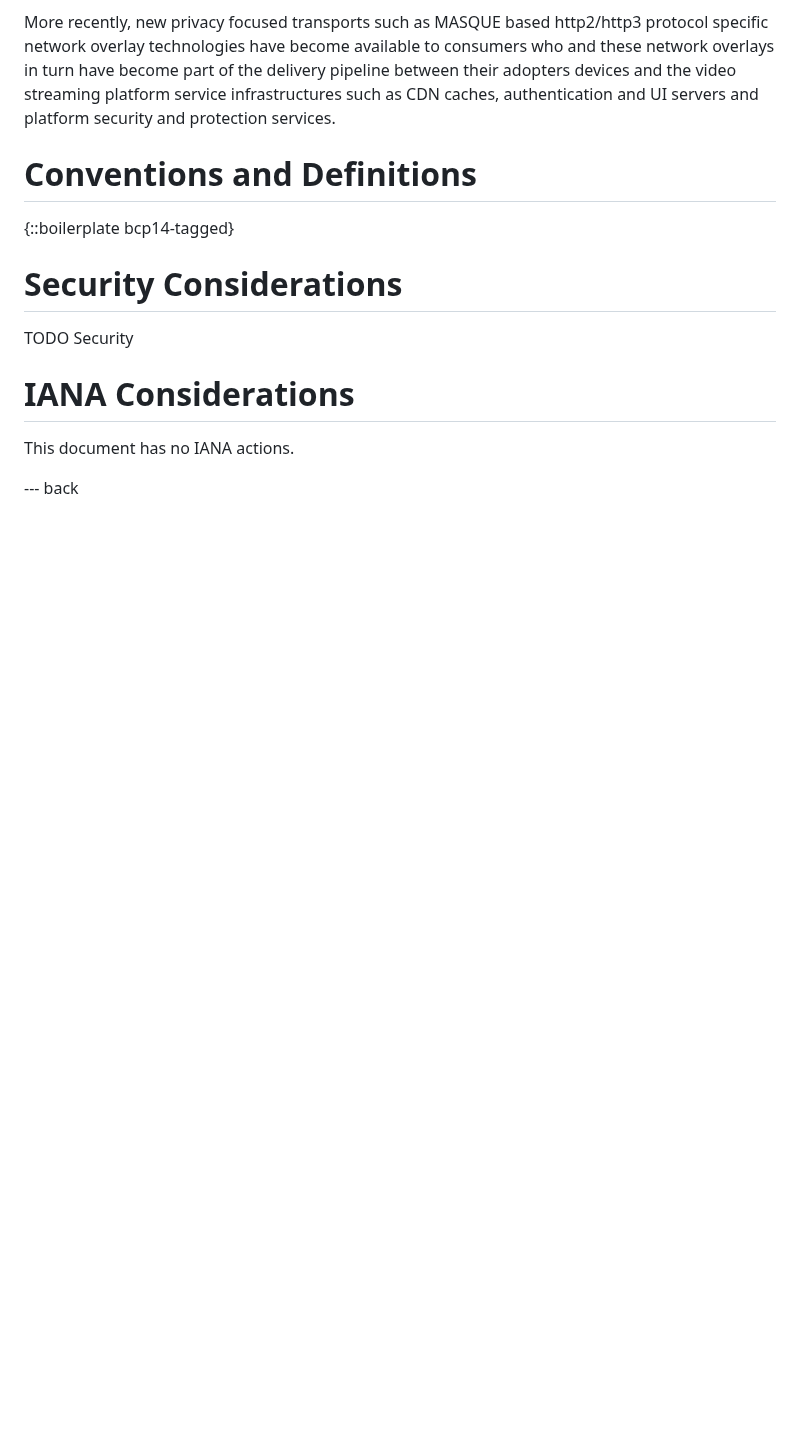
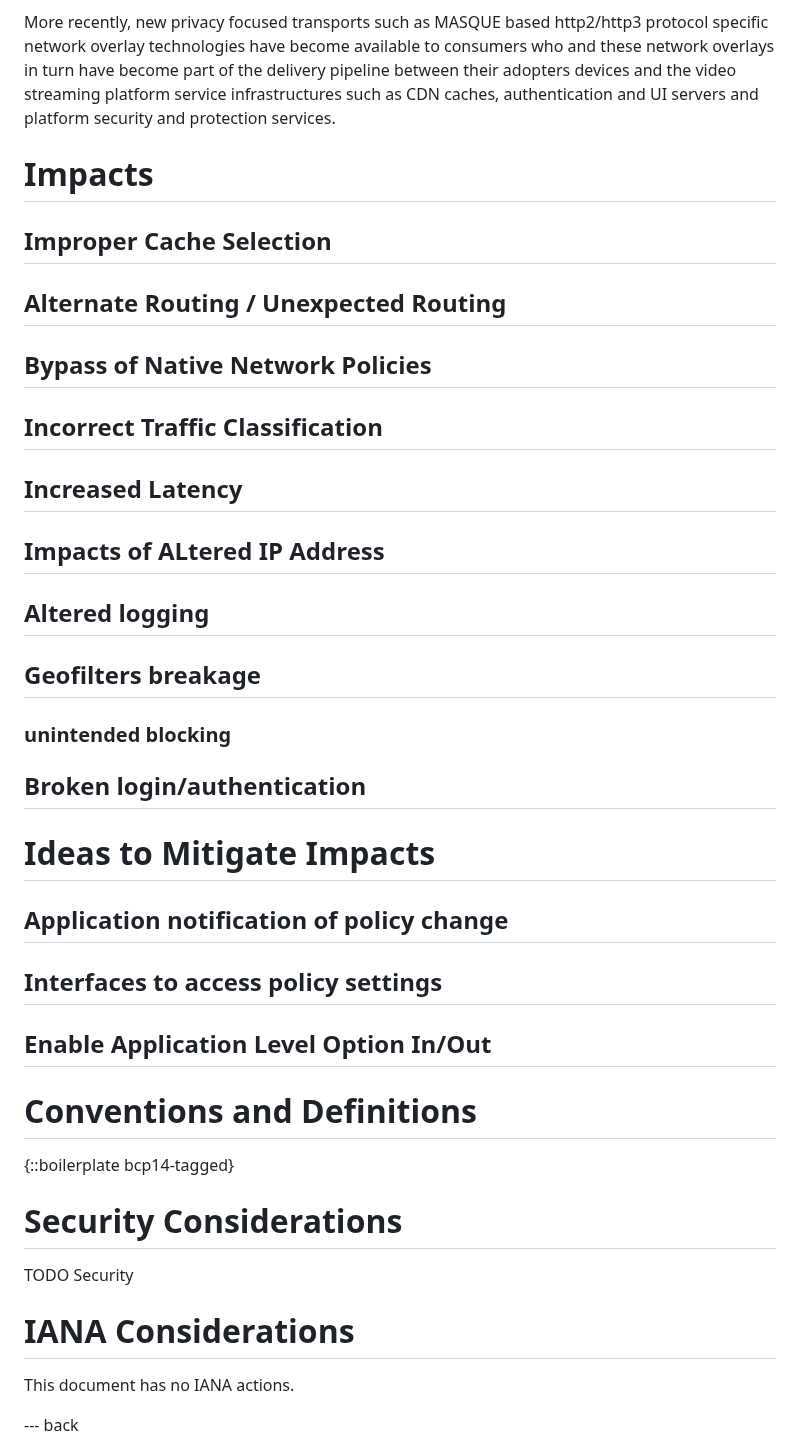
Before and after one commit to ietf-wg-mops/draft-ietf-mops-network-overlay-impacts, a Markdown page: draft-deen-mops-network-overlay-impacts.md, the part around the change. Drawn GitHub-style; blank space fills up the shorter version.

```diff
--- a/draft-deen-mops-network-overlay-impacts.md
+++ b/draft-deen-mops-network-overlay-impacts.md
@@ -56,6 +56,38 @@ Historically VPN users rarely accessed streaming services over VPNs, largely for
 
 More recently, new privacy focused transports such as MASQUE based http2/http3 protocol specific network overlay technologies have become available to consumers who and these network overlays in turn have become part of the delivery pipeline between their adopters devices and the video streaming platform service infrastructures such as CDN caches, authentication and UI servers and platform security and protection services.
 
+# Impacts
+
+## Improper Cache Selection
+
+## Alternate Routing / Unexpected Routing
+
+## Bypass of Native Network Policies
+
+## Incorrect Traffic Classification
+
+## Increased Latency
+
+## Impacts of ALtered IP Address
+
+## Altered logging
+
+## Geofilters breakage
+
+### unintended blocking
+
+## Broken login/authentication
+
+
+
+# Ideas to Mitigate Impacts
+
+## Application notification of policy change
+
+## Interfaces to access policy settings
+
+## Enable Application Level Option In/Out
+
 
 # Conventions and Definitions
 
```
